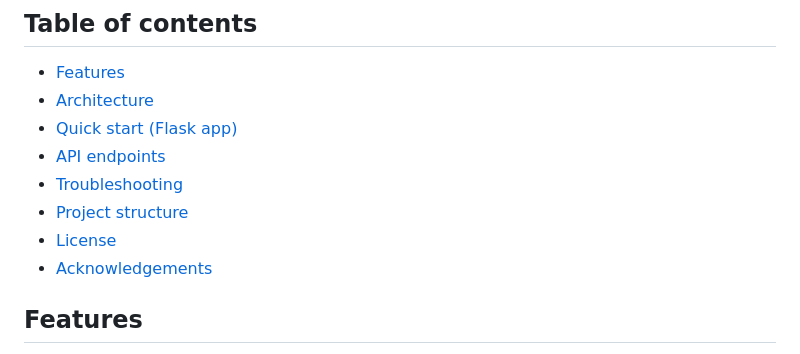
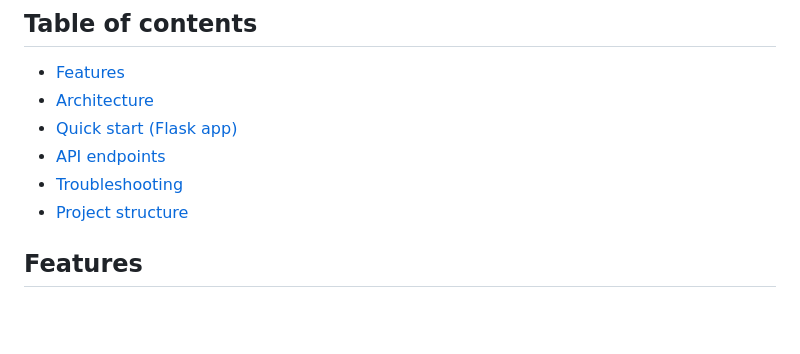
Before and after one commit to shyamkaarthikeyan/2D-Pictures-to-3D, a Markdown page: README.md, the part around the change. GitHub-like rendering; blank space fills up the shorter version.

```diff
--- a/README.md
+++ b/README.md
@@ -20,8 +20,6 @@ Convert pictures of an object into a downloadable 3D model (OBJ/GLB), locally an
 - [API endpoints](#api-endpoints)
 - [Troubleshooting](#troubleshooting)
 - [Project structure](#project-structure)
-- [License](#license)
-- [Acknowledgements](#acknowledgements)
 
 
 ## Features
```
